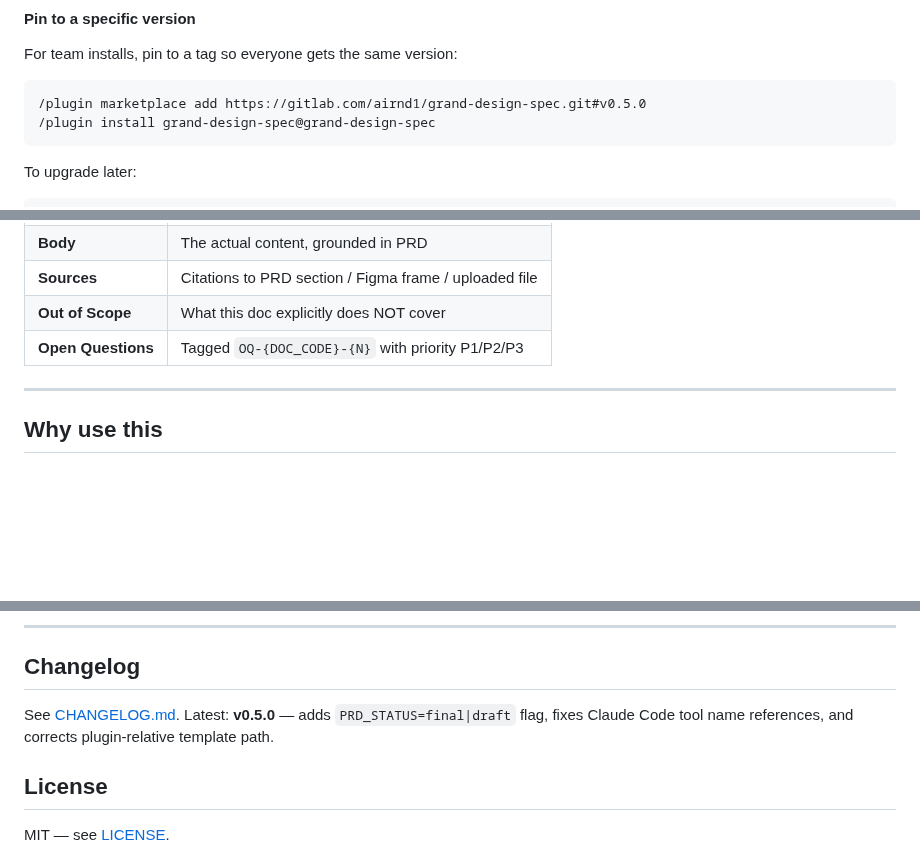
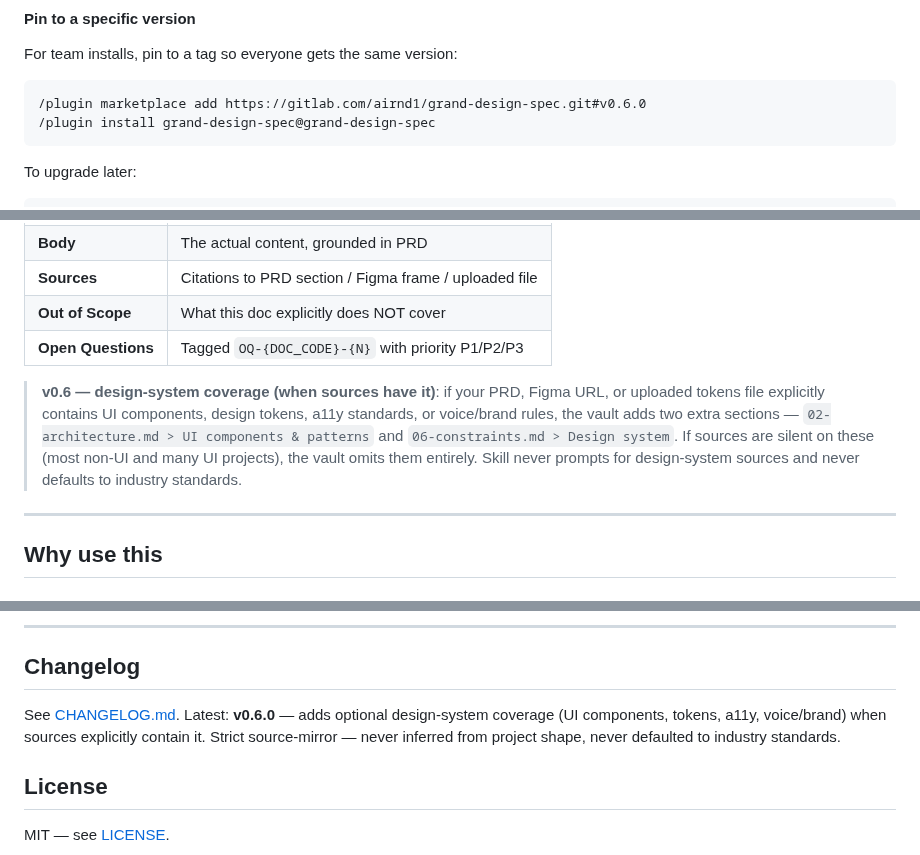
Before and after one commit to FarhanRiuzaki/Mega-SDD, a Markdown page: README.md, 3 parts joined by grey strips. Rendered like a GitHub page; blank space fills up the shorter version.

Commit message:
docs(v0.6): update README pin examples + 'What you get' note
Bumps install pin examples to #v0.6.0. Updates Latest pointer with
v0.6.0 summary. Adds note in 'What you get' explaining the conditional
design-system coverage and the source-mirror invariant.

````diff
--- a/README.md
+++ b/README.md
@@ -46,7 +46,7 @@ The naming format is `<plugin>@<marketplace>` — both happen to be `grand-desig
 For team installs, pin to a tag so everyone gets the same version:
 
 ```text
-/plugin marketplace add https://gitlab.com/airnd1/grand-design-spec.git#v0.5.0
+/plugin marketplace add https://gitlab.com/airnd1/grand-design-spec.git#v0.6.0
 /plugin install grand-design-spec@grand-design-spec
 ```
 
@@ -183,6 +183,8 @@ Every numbered doc (`01–06`) follows the same shape:
 | **Out of Scope** | What this doc explicitly does NOT cover |
 | **Open Questions** | Tagged `OQ-{DOC_CODE}-{N}` with priority P1/P2/P3 |
 
+> **v0.6 — design-system coverage (when sources have it)**: if your PRD, Figma URL, or uploaded tokens file explicitly contains UI components, design tokens, a11y standards, or voice/brand rules, the vault adds two extra sections — `02-architecture.md > UI components & patterns` and `06-constraints.md > Design system`. If sources are silent on these (most non-UI and many UI projects), the vault omits them entirely. Skill never prompts for design-system sources and never defaults to industry standards.
+
 ---
 
 ## Why use this
@@ -280,7 +282,7 @@ Issues and PRs welcome. High-leverage contributions:
 
 ## Changelog
 
-See [CHANGELOG.md](./CHANGELOG.md). Latest: **v0.5.0** — adds `PRD_STATUS=final|draft` flag, fixes Claude Code tool name references, and corrects plugin-relative template path.
+See [CHANGELOG.md](./CHANGELOG.md). Latest: **v0.6.0** — adds optional design-system coverage (UI components, tokens, a11y, voice/brand) when sources explicitly contain it. Strict source-mirror — never inferred from project shape, never defaulted to industry standards.
 
 ## License
 
````
